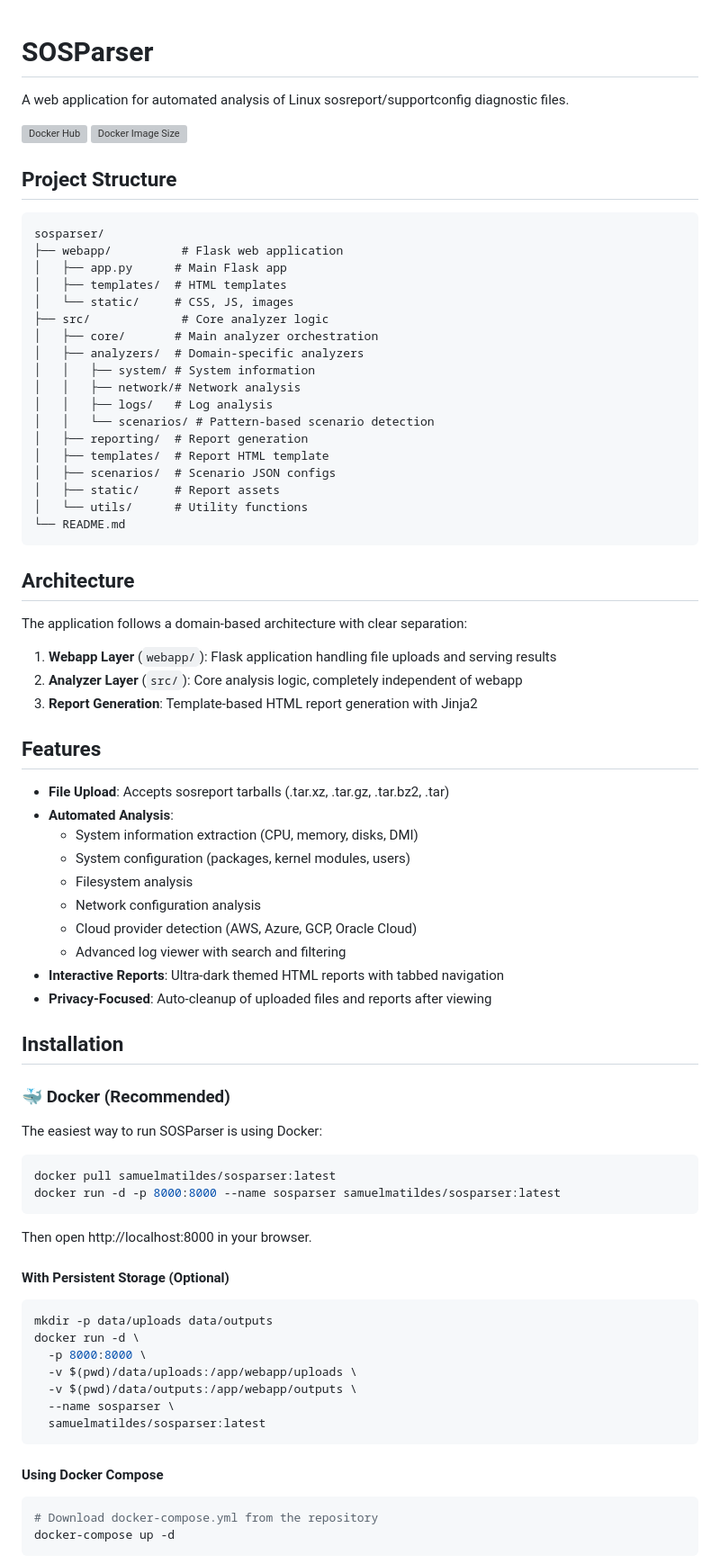
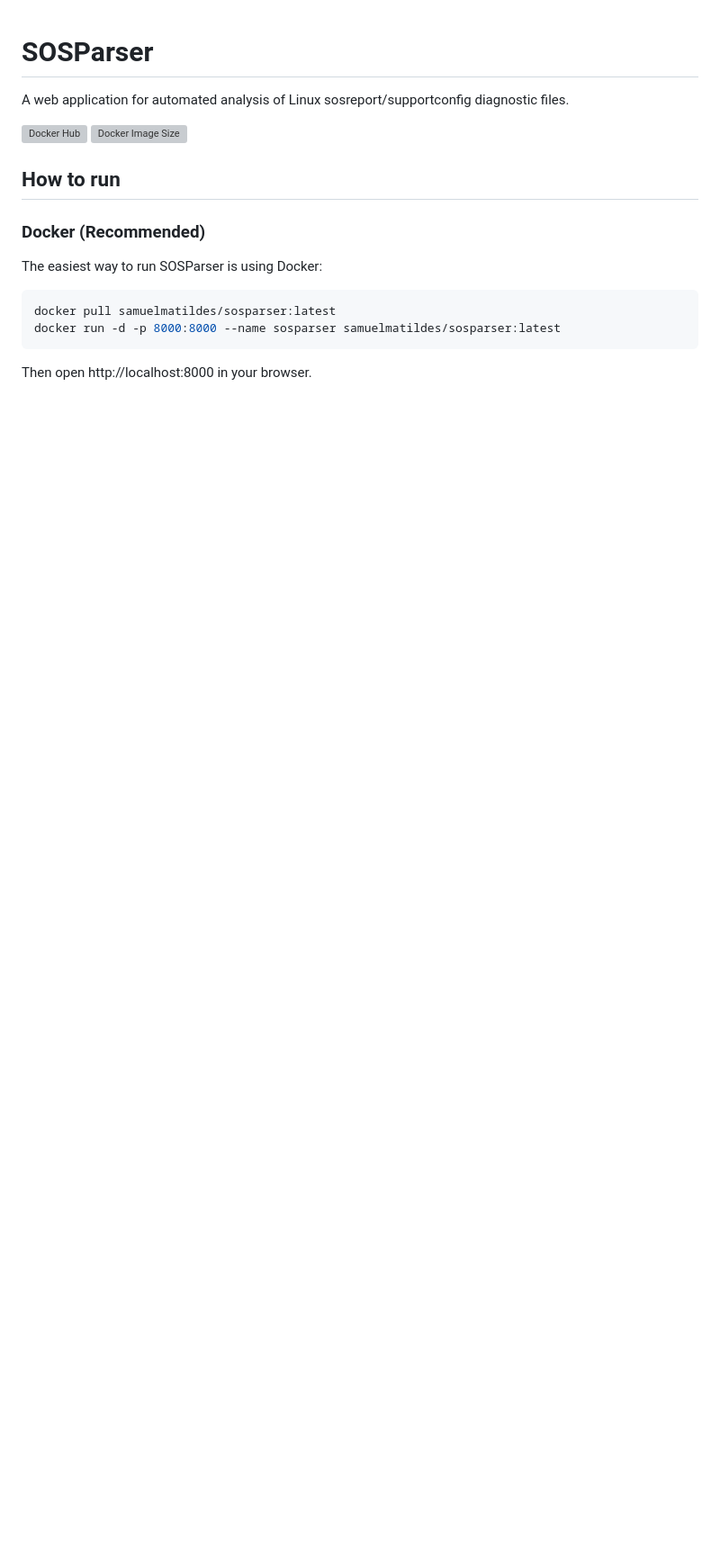
Before and after one commit to dmitryporotnikov/SOSParser, a Markdown page: README.md, the part around the change printed below. Shown: that part at 90% size. Drawn GitHub-style; blank space fills up the shorter version; grey boxes are pictures that could not be loaded.

````diff
--- a/README.md
+++ b/README.md
@@ -5,53 +5,10 @@ A web application for automated analysis of Linux sosreport/supportconfig diagno
 [![Docker Hub](https://img.shields.io/docker/pulls/samuelmatildes/sosparser)](https://hub.docker.com/r/samuelmatildes/sosparser)
 [![Docker Image Size](https://img.shields.io/docker/image-size/samuelmatildes/sosparser/latest)](https://hub.docker.com/r/samuelmatildes/sosparser)
 
-## Project Structure
 
-```
-sosparser/
-├── webapp/          # Flask web application
-│   ├── app.py      # Main Flask app
-│   ├── templates/  # HTML templates
-│   └── static/     # CSS, JS, images
-├── src/             # Core analyzer logic
-│   ├── core/       # Main analyzer orchestration
-│   ├── analyzers/  # Domain-specific analyzers
-│   │   ├── system/ # System information
-│   │   ├── network/# Network analysis
-│   │   ├── logs/   # Log analysis
-│   │   └── scenarios/ # Pattern-based scenario detection
-│   ├── reporting/  # Report generation
-│   ├── templates/  # Report HTML template
-│   ├── scenarios/  # Scenario JSON configs
-│   ├── static/     # Report assets
-│   └── utils/      # Utility functions
-└── README.md
-```
+## How to run
 
-## Architecture
-
-The application follows a domain-based architecture with clear separation:
-
-1. **Webapp Layer** (`webapp/`): Flask application handling file uploads and serving results
-2. **Analyzer Layer** (`src/`): Core analysis logic, completely independent of webapp
-3. **Report Generation**: Template-based HTML report generation with Jinja2
-
-## Features
-
-- **File Upload**: Accepts sosreport tarballs (.tar.xz, .tar.gz, .tar.bz2, .tar)
-- **Automated Analysis**:
-  - System information extraction (CPU, memory, disks, DMI)
-  - System configuration (packages, kernel modules, users)
-  - Filesystem analysis
-  - Network configuration analysis
-  - Cloud provider detection (AWS, Azure, GCP, Oracle Cloud)
-  - Advanced log viewer with search and filtering
-- **Interactive Reports**: Ultra-dark themed HTML reports with tabbed navigation
-- **Privacy-Focused**: Auto-cleanup of uploaded files and reports after viewing
-
-## Installation
-
-### 🐳 Docker (Recommended)
+### Docker (Recommended)
 
 The easiest way to run SOSParser is using Docker:
 
@@ -62,22 +19,4 @@ docker run -d -p 8000:8000 --name sosparser samuelmatildes/sosparser:latest
 
 Then open http://localhost:8000 in your browser.
 
-#### With Persistent Storage (Optional)
 
-```bash
-mkdir -p data/uploads data/outputs
-docker run -d \
-  -p 8000:8000 \
-  -v $(pwd)/data/uploads:/app/webapp/uploads \
-  -v $(pwd)/data/outputs:/app/webapp/outputs \
-  --name sosparser \
-  samuelmatildes/sosparser:latest
-```
-
-#### Using Docker Compose
-
-```bash
-# Download docker-compose.yml from the repository
-docker-compose up -d
-```
-
````
Also changed, not shown: other parts of README.md (+50 -127 lines).
